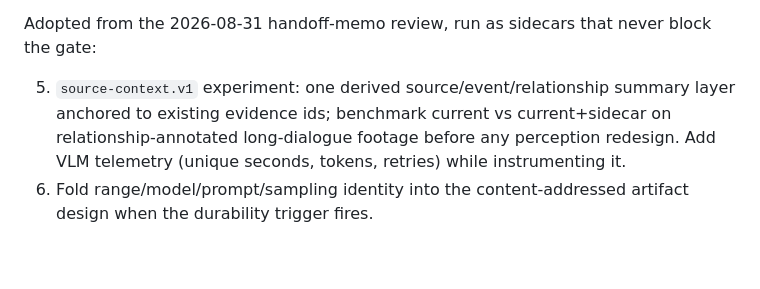
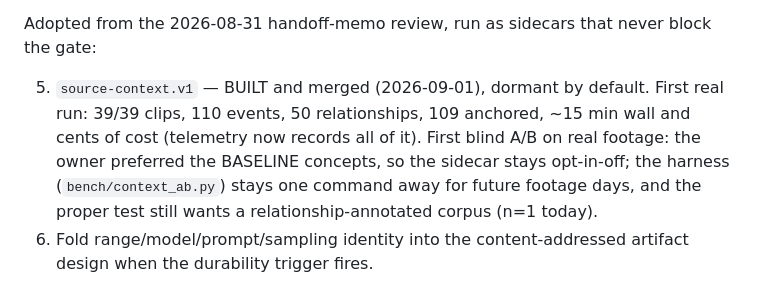
Before and after one commit to vSebas/video-edit, a Markdown page: STATUS_AND_ROADMAP.md, the part around the change. Drawn GitHub-style; blank space fills up the shorter version.

Commit message:
docs: record the sidecar's first A/B — baseline preferred, sidecar dormant
Co-Authored-By: Claude Fable 5 <noreply@anthropic.com>

```diff
--- a/STATUS_AND_ROADMAP.md
+++ b/STATUS_AND_ROADMAP.md
@@ -367,11 +367,13 @@ gate.
 Adopted from the 2026-08-31 handoff-memo review, run as sidecars that never
 block the gate:
 
-5. `source-context.v1` experiment: one derived source/event/relationship
-   summary layer anchored to existing evidence ids; benchmark current vs
-   current+sidecar on relationship-annotated long-dialogue footage before
-   any perception redesign. Add VLM telemetry (unique seconds, tokens,
-   retries) while instrumenting it.
+5. `source-context.v1` — BUILT and merged (2026-09-01), dormant by default.
+   First real run: 39/39 clips, 110 events, 50 relationships, 109 anchored,
+   ~15 min wall and cents of cost (telemetry now records all of it). First
+   blind A/B on real footage: the owner preferred the BASELINE concepts, so
+   the sidecar stays opt-in-off; the harness (`bench/context_ab.py`) stays
+   one command away for future footage days, and the proper test still
+   wants a relationship-annotated corpus (n=1 today).
 6. Fold range/model/prompt/sampling identity into the content-addressed
    artifact design when the durability trigger fires.
 
```
